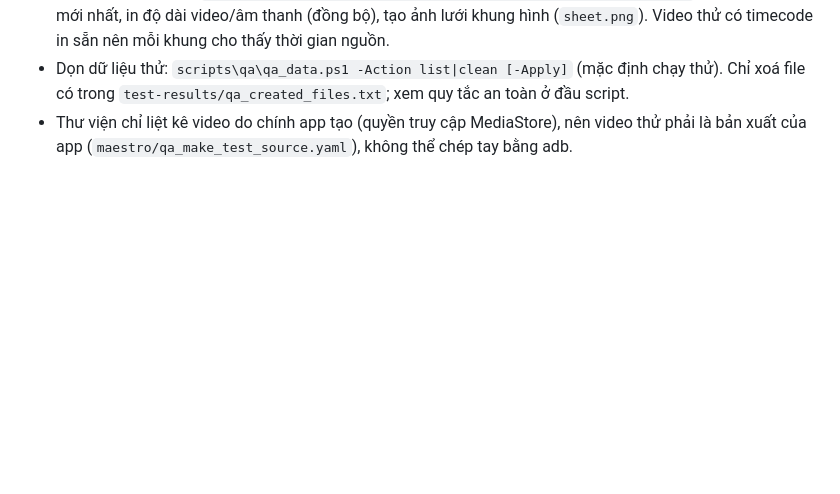
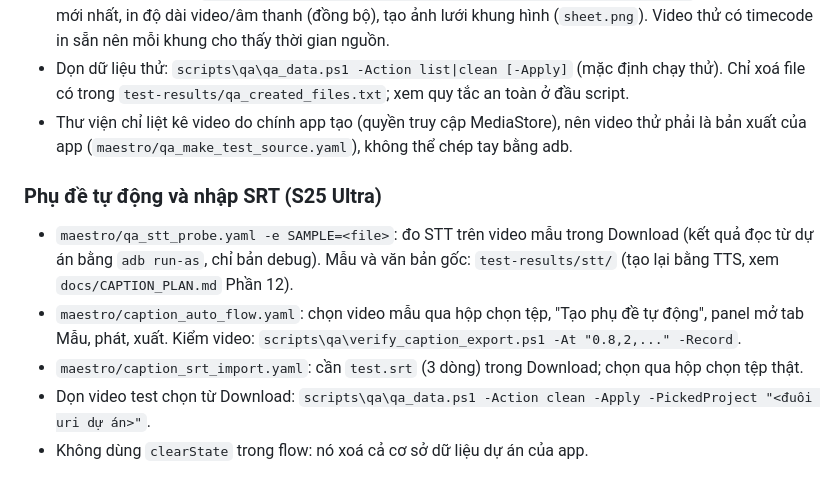
Before and after one commit to itquanghuy85/e_recoder, a Markdown page: docs/TESTING.md, the part around the change. Drawn GitHub-style; blank space fills up the shorter version.

```diff
--- a/docs/TESTING.md
+++ b/docs/TESTING.md
@@ -98,3 +98,10 @@ Chi tiết và kết quả: `docs/CAPTION_PLAN.md` (Phần 9-12).
 - Kiểm tra video xuất: `scripts\qa\verify_caption_export.ps1 [-At "0.6,2.2"] [-Record]` kéo bản xuất mới nhất, in độ dài video/âm thanh (đồng bộ), tạo ảnh lưới khung hình (`sheet.png`). Video thử có timecode in sẵn nên mỗi khung cho thấy thời gian nguồn.
 - Dọn dữ liệu thử: `scripts\qa\qa_data.ps1 -Action list|clean [-Apply]` (mặc định chạy thử). Chỉ xoá file có trong `test-results/qa_created_files.txt`; xem quy tắc an toàn ở đầu script.
 - Thư viện chỉ liệt kê video do chính app tạo (quyền truy cập MediaStore), nên video thử phải là bản xuất của app (`maestro/qa_make_test_source.yaml`), không thể chép tay bằng adb.
+
+### Phụ đề tự động và nhập SRT (S25 Ultra)
+- `maestro/qa_stt_probe.yaml -e SAMPLE=<file>`: đo STT trên video mẫu trong Download (kết quả đọc từ dự án bằng `adb run-as`, chỉ bản debug). Mẫu và văn bản gốc: `test-results/stt/` (tạo lại bằng TTS, xem `docs/CAPTION_PLAN.md` Phần 12).
+- `maestro/caption_auto_flow.yaml`: chọn video mẫu qua hộp chọn tệp, "Tạo phụ đề tự động", panel mở tab Mẫu, phát, xuất. Kiểm video: `scripts\qa\verify_caption_export.ps1 -At "0.8,2,..." -Record`.
+- `maestro/caption_srt_import.yaml`: cần `test.srt` (3 dòng) trong Download; chọn qua hộp chọn tệp thật.
+- Dọn video test chọn từ Download: `scripts\qa\qa_data.ps1 -Action clean -Apply -PickedProject "<đuôi uri dự án>"`.
+- Không dùng `clearState` trong flow: nó xoá cả cơ sở dữ liệu dự án của app.
```
Also changed, not shown: docs/CAPTION_PLAN.md (+31 -1 lines).
